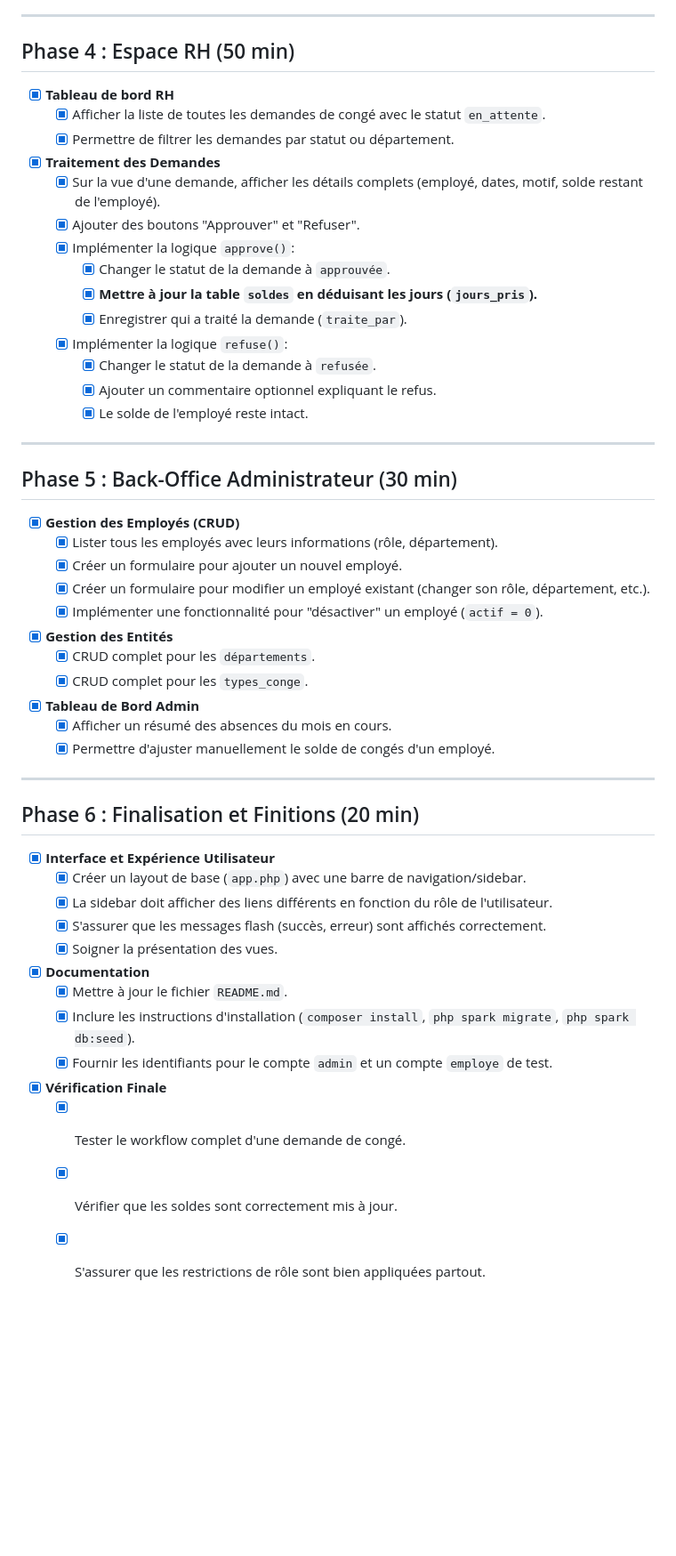
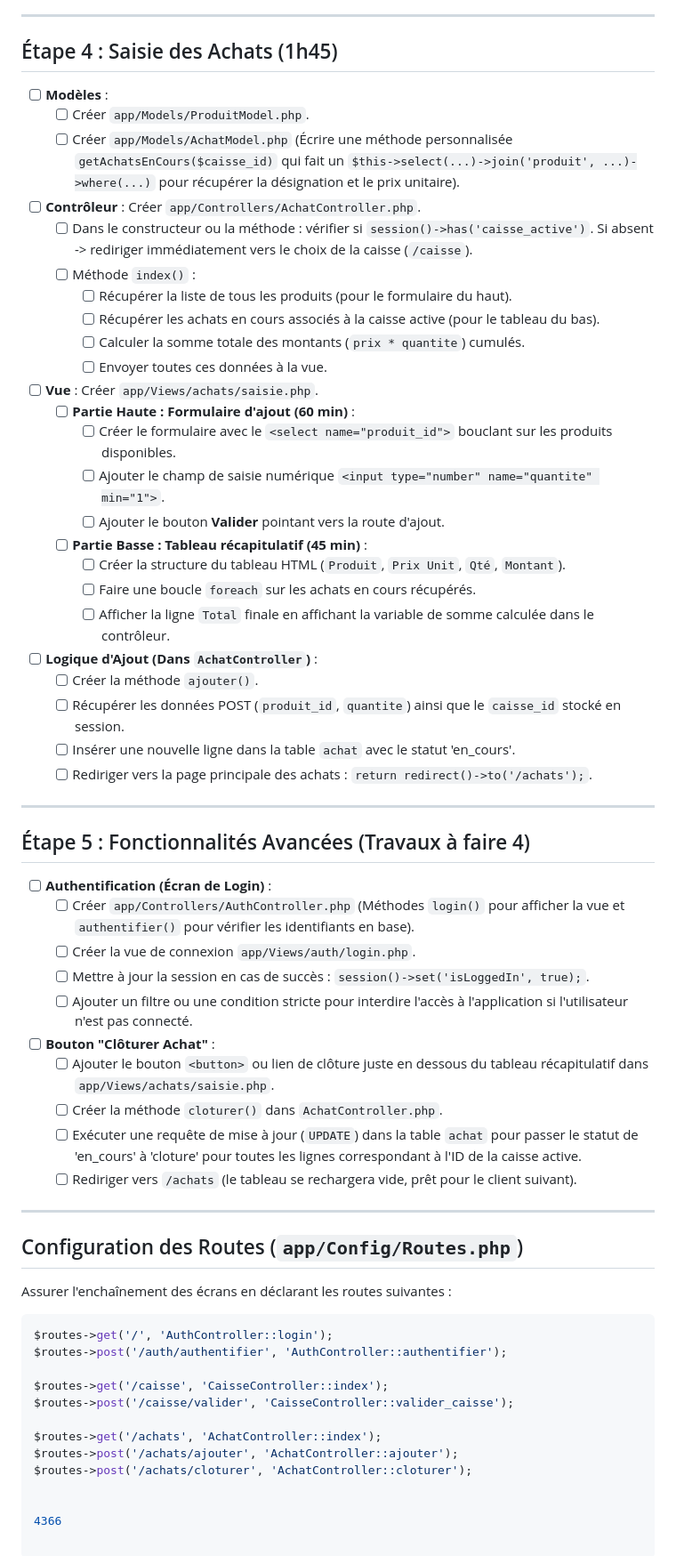
Before and after one commit to Andriantsoa94/supermarch-, a Markdown page: TODOLIST.md, the part around one of its changes. Shown at 89% size. Drawn GitHub-style; blank space fills up the shorter version.

````diff
--- a/TODOLIST.md
+++ b/TODOLIST.md
@@ -75,58 +45,60 @@ Ce document détaille toutes les tâches nécessaires pour mener à bien le proj
 
 ---
 
-## Phase 4 : Espace RH (50 min)
-
-- [x] **Tableau de bord RH**
-    - [x] Afficher la liste de toutes les demandes de congé avec le statut `en_attente`.
-    - [x] Permettre de filtrer les demandes par statut ou département.
-
-- [x] **Traitement des Demandes**
-    - [x] Sur la vue d'une demande, afficher les détails complets (employé, dates, motif, solde restant de l'employé).
-    - [x] Ajouter des boutons "Approuver" et "Refuser".
-    - [x] Implémenter la logique `approve()`:
-        - [x] Changer le statut de la demande à `approuvée`.
-        - [x] **Mettre à jour la table `soldes` en déduisant les jours (`jours_pris`).**
-        - [x] Enregistrer qui a traité la demande (`traite_par`).
-    - [x] Implémenter la logique `refuse()`:
-        - [x] Changer le statut de la demande à `refusée`.
-        - [x] Ajouter un commentaire optionnel expliquant le refus.
-        - [x] Le solde de l'employé reste intact.
+## Étape 4 : Saisie des Achats (1h45)
+- [ ] **Modèles** :
+  - [ ] Créer `app/Models/ProduitModel.php`.
+  - [ ] Créer `app/Models/AchatModel.php` (Écrire une méthode personnalisée `getAchatsEnCours($caisse_id)` qui fait un `$this->select(...)->join('produit', ...)->where(...)` pour récupérer la désignation et le prix unitaire).
+- [ ] **Contrôleur** : Créer `app/Controllers/AchatController.php`.
+  - [ ] Dans le constructeur ou la méthode : vérifier si `session()->has('caisse_active')`. Si absent -> rediriger immédiatement vers le choix de la caisse (`/caisse`).
+  - [ ] Méthode `index()` :
+    - [ ] Récupérer la liste de tous les produits (pour le formulaire du haut).
+    - [ ] Récupérer les achats en cours associés à la caisse active (pour le tableau du bas).
+    - [ ] Calculer la somme totale des montants (`prix * quantite`) cumulés.
+    - [ ] Envoyer toutes ces données à la vue.
+- [ ] **Vue** : Créer `app/Views/achats/saisie.php`.
+  - [ ] **Partie Haute : Formulaire d'ajout (60 min)** :
+    - [ ] Créer le formulaire avec le `<select name="produit_id">` bouclant sur les produits disponibles.
+    - [ ] Ajouter le champ de saisie numérique `<input type="number" name="quantite" min="1">`.
+    - [ ] Ajouter le bouton **Valider** pointant vers la route d'ajout.
+  - [ ] **Partie Basse : Tableau récapitulatif (45 min)** :
+    - [ ] Créer la structure du tableau HTML (`Produit`, `Prix Unit`, `Qté`, `Montant`).
+    - [ ] Faire une boucle `foreach` sur les achats en cours récupérés.
+    - [ ] Afficher la ligne `Total` finale en affichant la variable de somme calculée dans le contrôleur.
+- [ ] **Logique d'Ajout (Dans `AchatController`)** :
+  - [ ] Créer la méthode `ajouter()`.
+  - [ ] Récupérer les données POST (`produit_id`, `quantite`) ainsi que le `caisse_id` stocké en session.
+  - [ ] Insérer une nouvelle ligne dans la table `achat` avec le statut 'en_cours'.
+  - [ ] Rediriger vers la page principale des achats : `return redirect()->to('/achats');`.
 
 ---
 
-## Phase 5 : Back-Office Administrateur (30 min)
-
-- [x] **Gestion des Employés (CRUD)**
-    - [x] Lister tous les employés avec leurs informations (rôle, département).
-    - [x] Créer un formulaire pour ajouter un nouvel employé.
-    - [x] Créer un formulaire pour modifier un employé existant (changer son rôle, département, etc.).
-    - [x] Implémenter une fonctionnalité pour "désactiver" un employé (`actif = 0`).
-
-- [x] **Gestion des Entités**
-    - [x] CRUD complet pour les `départements`.
-    - [x] CRUD complet pour les `types_conge`.
-
-- [x] **Tableau de Bord Admin**
-    - [x] Afficher un résumé des absences du mois en cours.
-    - [x] Permettre d'ajuster manuellement le solde de congés d'un employé.
+## Étape 5 : Fonctionnalités Avancées (Travaux à faire 4)
+- [ ] **Authentification (Écran de Login)** :
+  - [ ] Créer `app/Controllers/AuthController.php` (Méthodes `login()` pour afficher la vue et `authentifier()` pour vérifier les identifiants en base).
+  - [ ] Créer la vue de connexion `app/Views/auth/login.php`.
+  - [ ] Mettre à jour la session en cas de succès : `session()->set('isLoggedIn', true);`.
+  - [ ] Ajouter un filtre ou une condition stricte pour interdire l'accès à l'application si l'utilisateur n'est pas connecté.
+- [ ] **Bouton "Clôturer Achat"** :
+  - [ ] Ajouter le bouton `<button>` ou lien de clôture juste en dessous du tableau récapitulatif dans `app/Views/achats/saisie.php`.
+  - [ ] Créer la méthode `cloturer()` dans `AchatController.php`.
+  - [ ] Exécuter une requête de mise à jour (`UPDATE`) dans la table `achat` pour passer le statut de 'en_cours' à 'cloture' pour toutes les lignes correspondant à l'ID de la caisse active.
+  - [ ] Rediriger vers `/achats` (le tableau se rechargera vide, prêt pour le client suivant).
 
 ---
 
-## Phase 6 : Finalisation et Finitions (20 min)
+## Configuration des Routes (`app/Config/Routes.php`)
+Assurer l'enchaînement des écrans en déclarant les routes suivantes :
+```php
+$routes->get('/', 'AuthController::login');
+$routes->post('/auth/authentifier', 'AuthController::authentifier');
 
-- [x] **Interface et Expérience Utilisateur**
-    - [x] Créer un layout de base (`app.php`) avec une barre de navigation/sidebar.
-    - [x] La sidebar doit afficher des liens différents en fonction du rôle de l'utilisateur.
-    - [x] S'assurer que les messages flash (succès, erreur) sont affichés correctement.
-    - [x] Soigner la présentation des vues.
+$routes->get('/caisse', 'CaisseController::index');
+$routes->post('/caisse/valider', 'CaisseController::valider_caisse');
 
-- [x] **Documentation**
-    - [x] Mettre à jour le fichier `README.md`.
-    - [x] Inclure les instructions d'installation (`composer install`, `php spark migrate`, `php spark db:seed`).
-    - [x] Fournir les identifiants pour le compte `admin` et un compte `employe` de test.
+$routes->get('/achats', 'AchatController::index');
+$routes->post('/achats/ajouter', 'AchatController::ajouter');
+$routes->post('/achats/cloturer', 'AchatController::cloturer');
 
-- [x] **Vérification Finale**
-    - [x] Tester le workflow complet d'une demande de congé.
-    - [x] Vérifier que les soldes sont correctement mis à jour.
-    - [x] S'assurer que les restrictions de rôle sont bien appliquées partout.
+
+4366
````
Also changed, not shown: other parts of TODOLIST.md (+35 -65 lines).
